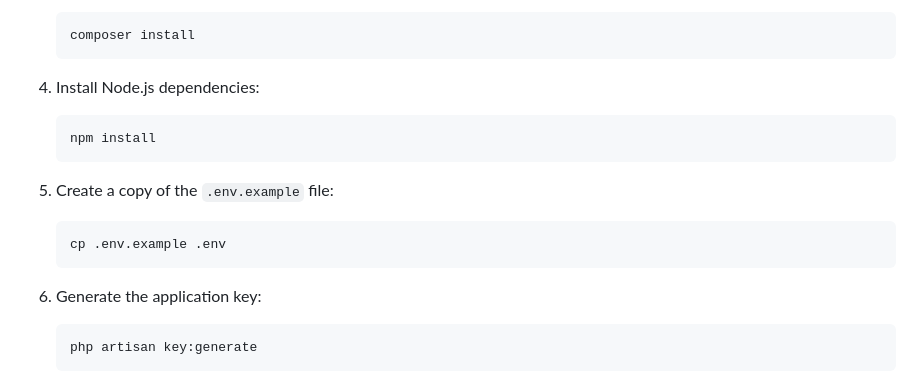
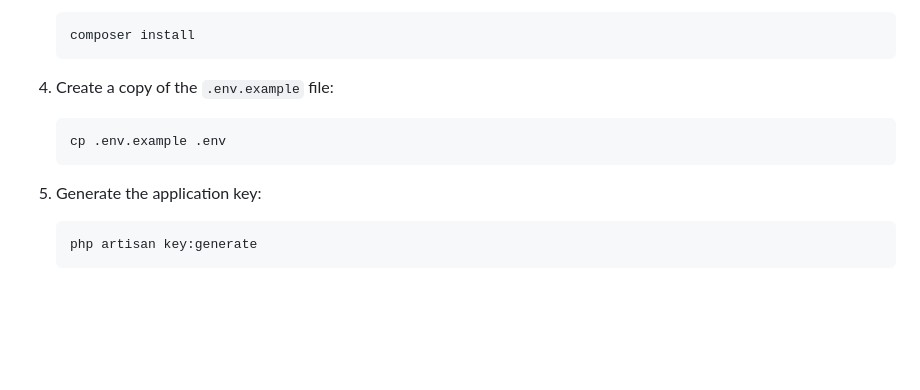
Before and after one commit to salmankavanur/coming-soon, a Markdown page: README.md, the part around the change. Drawn GitHub-style; blank space fills up the shorter version.

````diff
--- a/README.md
+++ b/README.md
@@ -76,19 +76,13 @@ Follow the steps below to set up and run the project on your local machine.
    composer install
    ```
 
-4. Install Node.js dependencies:
-
-   ```bash
-   npm install
-   ```
-
-5. Create a copy of the `.env.example` file:
+4. Create a copy of the `.env.example` file:
 
    ```bash
    cp .env.example .env
    ```
 
-6. Generate the application key:
+5. Generate the application key:
 
    ```bash
    php artisan key:generate
````
